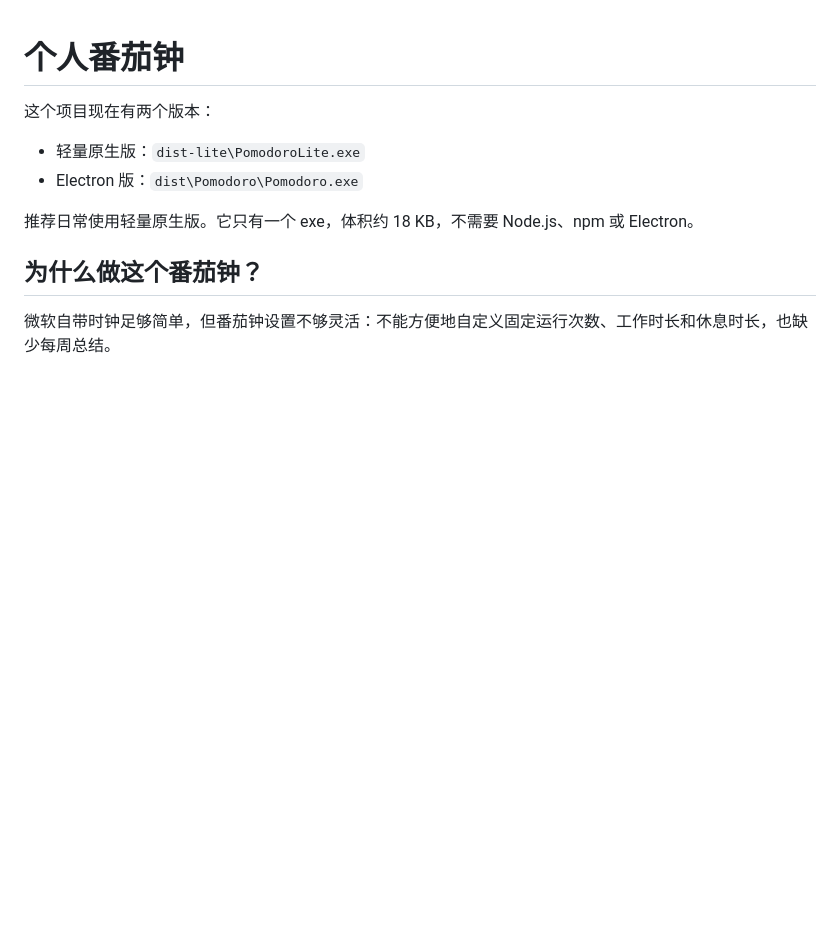
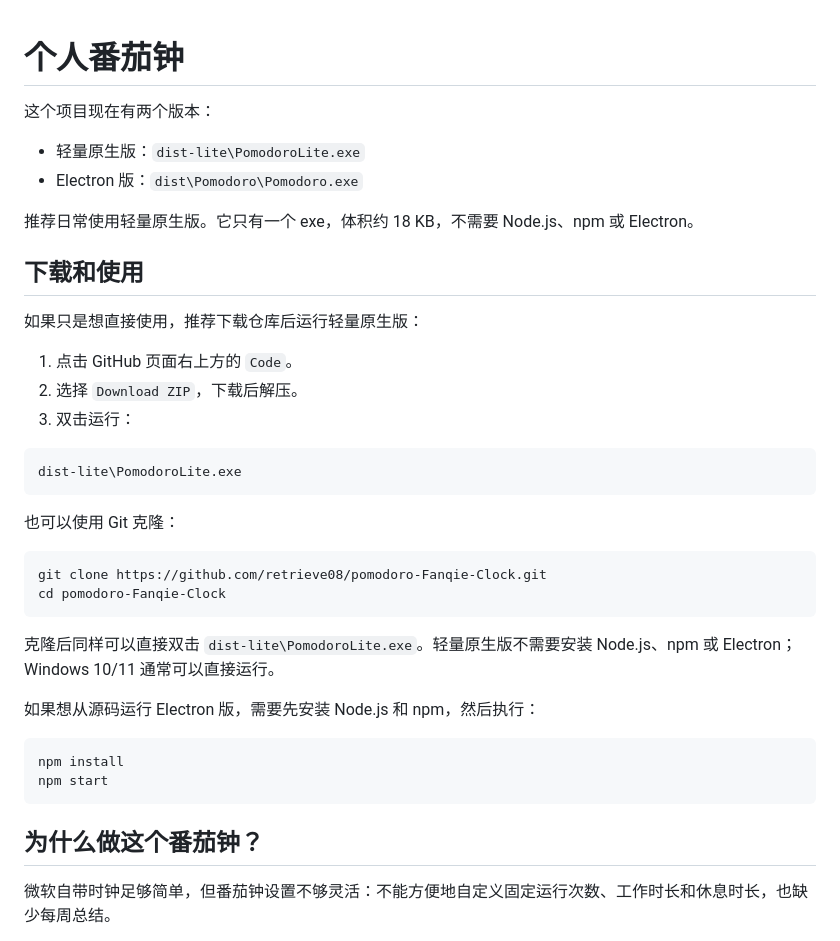
Before and after one commit to retrieve08/pomodoro-lite, a Markdown page: README.md, the part around the change. Drawn GitHub-style; blank space fills up the shorter version.

Commit message:
Clarify download and usage instructions

````diff
--- a/README.md
+++ b/README.md
@@ -6,6 +6,34 @@
 - Electron 版：`dist\Pomodoro\Pomodoro.exe`
 
 推荐日常使用轻量原生版。它只有一个 exe，体积约 18 KB，不需要 Node.js、npm 或 Electron。
+
+## 下载和使用
+
+如果只是想直接使用，推荐下载仓库后运行轻量原生版：
+
+1. 点击 GitHub 页面右上方的 `Code`。
+2. 选择 `Download ZIP`，下载后解压。
+3. 双击运行：
+
+```text
+dist-lite\PomodoroLite.exe
+```
+
+也可以使用 Git 克隆：
+
+```powershell
+git clone https://github.com/retrieve08/pomodoro-Fanqie-Clock.git
+cd pomodoro-Fanqie-Clock
+```
+
+克隆后同样可以直接双击 `dist-lite\PomodoroLite.exe`。轻量原生版不需要安装 Node.js、npm 或 Electron；Windows 10/11 通常可以直接运行。
+
+如果想从源码运行 Electron 版，需要先安装 Node.js 和 npm，然后执行：
+
+```powershell
+npm install
+npm start
+```
 
 ## 为什么做这个番茄钟？
 
````
